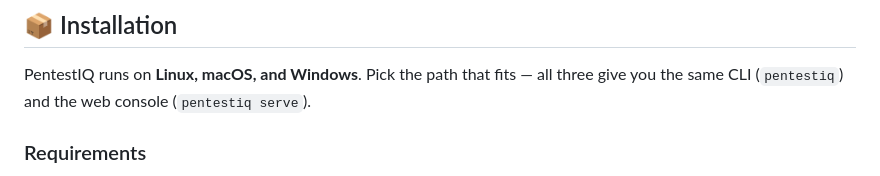
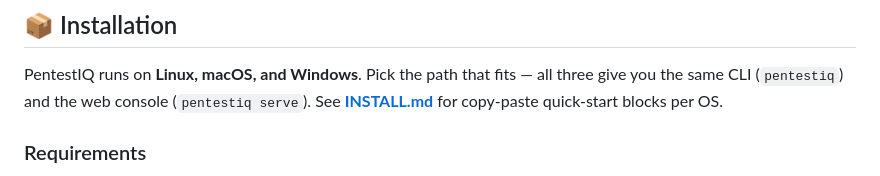
Before and after one commit to sajid-infosec/Corvex-RedOps, a Markdown page: README.md, the part around the change. Drawn GitHub-style.

```diff
--- a/README.md
+++ b/README.md
@@ -259,6 +259,7 @@ Pipeline: **scope → scan → normalize → validate → prioritize & correlate
 
 PentestIQ runs on **Linux, macOS, and Windows**. Pick the path that fits — all
 three give you the same CLI (`pentestiq`) and the web console (`pentestiq serve`).
+See **[INSTALL.md](INSTALL.md)** for copy-paste quick-start blocks per OS.
 
 ### Requirements
 - **Python 3.10+** (for the pip/pipx and source paths), **or** Docker (for the
```
Also changed, not shown: INSTALL.md (added, +111 -0 lines).
